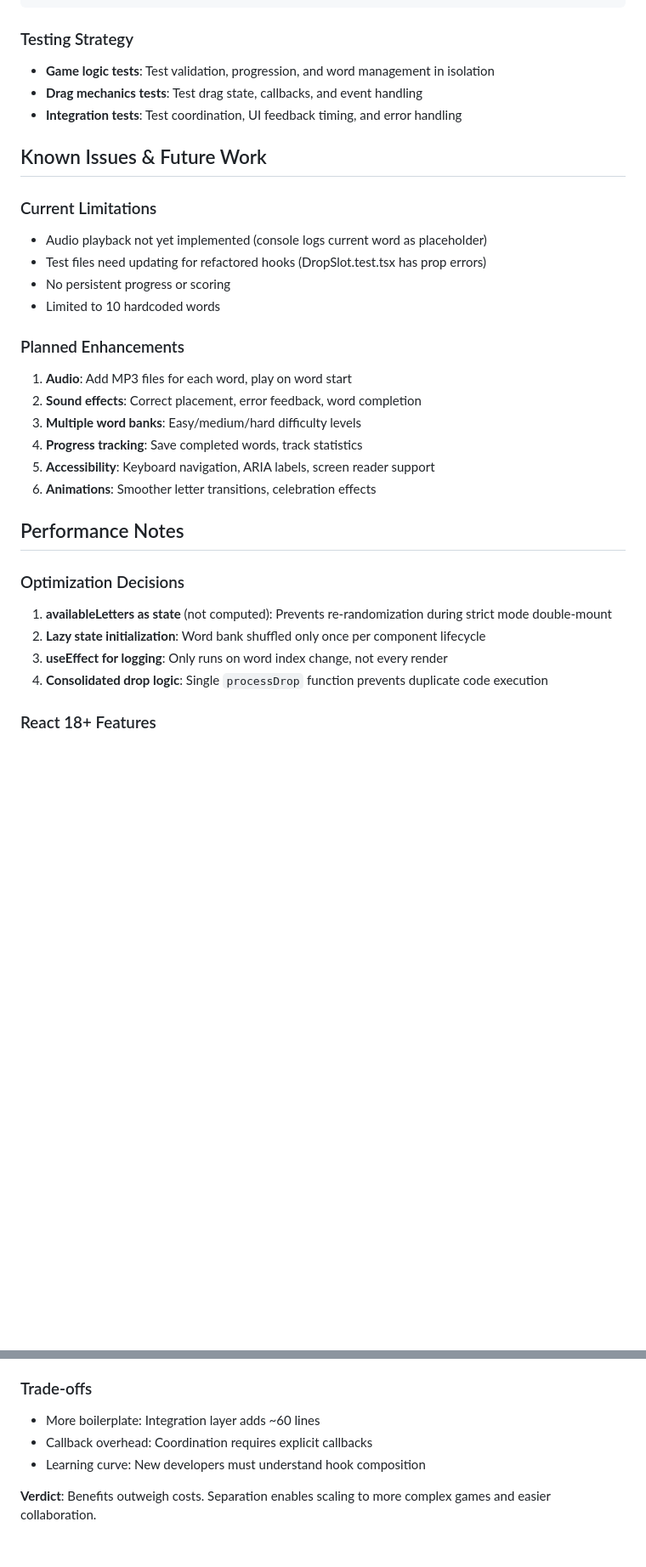
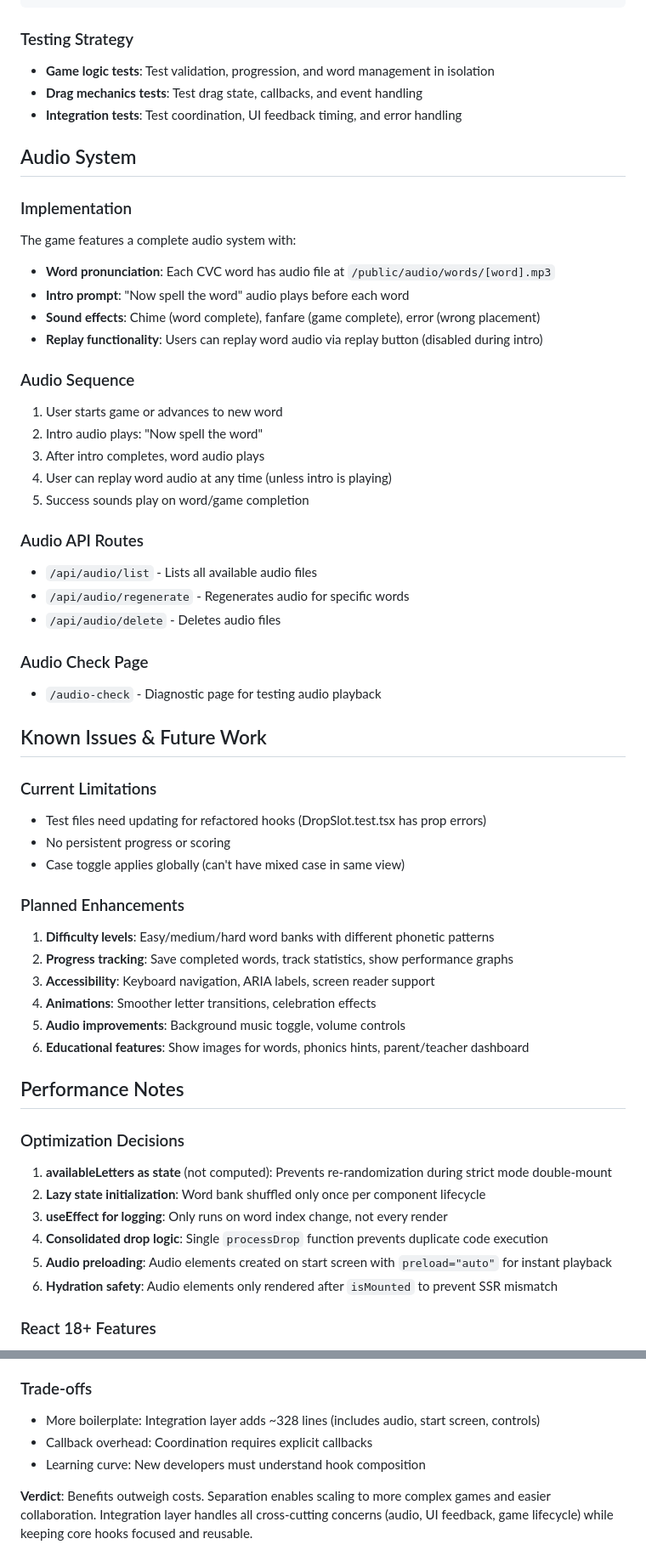
Before and after one commit to scottpdo/reading, a Markdown page: CLAUDE.md, 2 parts joined by grey strips. Shown at 85% size. Rendered like a GitHub page; blank space fills up the shorter version.

```diff
--- a/CLAUDE.md
+++ b/CLAUDE.md
@@ -197,21 +244,44 @@ const dragMechanics = useDragAndDropMechanics({
 - **Drag mechanics tests**: Test drag state, callbacks, and event handling
 - **Integration tests**: Test coordination, UI feedback timing, and error handling
 
+## Audio System
+
+### Implementation
+The game features a complete audio system with:
+- **Word pronunciation**: Each CVC word has audio file at `/public/audio/words/[word].mp3`
+- **Intro prompt**: "Now spell the word" audio plays before each word
+- **Sound effects**: Chime (word complete), fanfare (game complete), error (wrong placement)
+- **Replay functionality**: Users can replay word audio via replay button (disabled during intro)
+
+### Audio Sequence
+1. User starts game or advances to new word
+2. Intro audio plays: "Now spell the word"
+3. After intro completes, word audio plays
+4. User can replay word audio at any time (unless intro is playing)
+5. Success sounds play on word/game completion
+
+### Audio API Routes
+- `/api/audio/list` - Lists all available audio files
+- `/api/audio/regenerate` - Regenerates audio for specific words
+- `/api/audio/delete` - Deletes audio files
+
+### Audio Check Page
+- `/audio-check` - Diagnostic page for testing audio playback
+
 ## Known Issues & Future Work
 
 ### Current Limitations
-- Audio playback not yet implemented (console logs current word as placeholder)
 - Test files need updating for refactored hooks (DropSlot.test.tsx has prop errors)
 - No persistent progress or scoring
-- Limited to 10 hardcoded words
+- Case toggle applies globally (can't have mixed case in same view)
 
 ### Planned Enhancements
-1. **Audio**: Add MP3 files for each word, play on word start
-2. **Sound effects**: Correct placement, error feedback, word completion
-3. **Multiple word banks**: Easy/medium/hard difficulty levels
-4. **Progress tracking**: Save completed words, track statistics
-5. **Accessibility**: Keyboard navigation, ARIA labels, screen reader support
-6. **Animations**: Smoother letter transitions, celebration effects
+1. **Difficulty levels**: Easy/medium/hard word banks with different phonetic patterns
+2. **Progress tracking**: Save completed words, track statistics, show performance graphs
+3. **Accessibility**: Keyboard navigation, ARIA labels, screen reader support
+4. **Animations**: Smoother letter transitions, celebration effects
+5. **Audio improvements**: Background music toggle, volume controls
+6. **Educational features**: Show images for words, phonics hints, parent/teacher dashboard
 
 ## Performance Notes
 
@@ -220,6 +290,8 @@ const dragMechanics = useDragAndDropMechanics({
 2. **Lazy state initialization**: Word bank shuffled only once per component lifecycle
 3. **useEffect for logging**: Only runs on word index change, not every render
 4. **Consolidated drop logic**: Single `processDrop` function prevents duplicate code execution
+5. **Audio preloading**: Audio elements created on start screen with `preload="auto"` for instant playback
+6. **Hydration safety**: Audio elements only rendered after `isMounted` to prevent SSR mismatch
 
 ### React 18+ Features
 - Automatic batching handles multiple setState calls in integration layer
@@ -324,8 +425,8 @@ if (index >= 0 && index <= 2) {
 5. **Code Clarity**: 400 lines split across 3 files vs 390 in one monolithic hook
 
 ### Trade-offs
-- More boilerplate: Integration layer adds ~60 lines
+- More boilerplate: Integration layer adds ~328 lines (includes audio, start screen, controls)
 - Callback overhead: Coordination requires explicit callbacks
 - Learning curve: New developers must understand hook composition
 
-**Verdict**: Benefits outweigh costs. Separation enables scaling to more complex games and easier collaboration.
+**Verdict**: Benefits outweigh costs. Separation enables scaling to more complex games and easier collaboration. Integration layer handles all cross-cutting concerns (audio, UI feedback, game lifecycle) while keeping core hooks focused and reusable.
```
Also changed, not shown: other parts of CLAUDE.md (+100 -24 lines).
